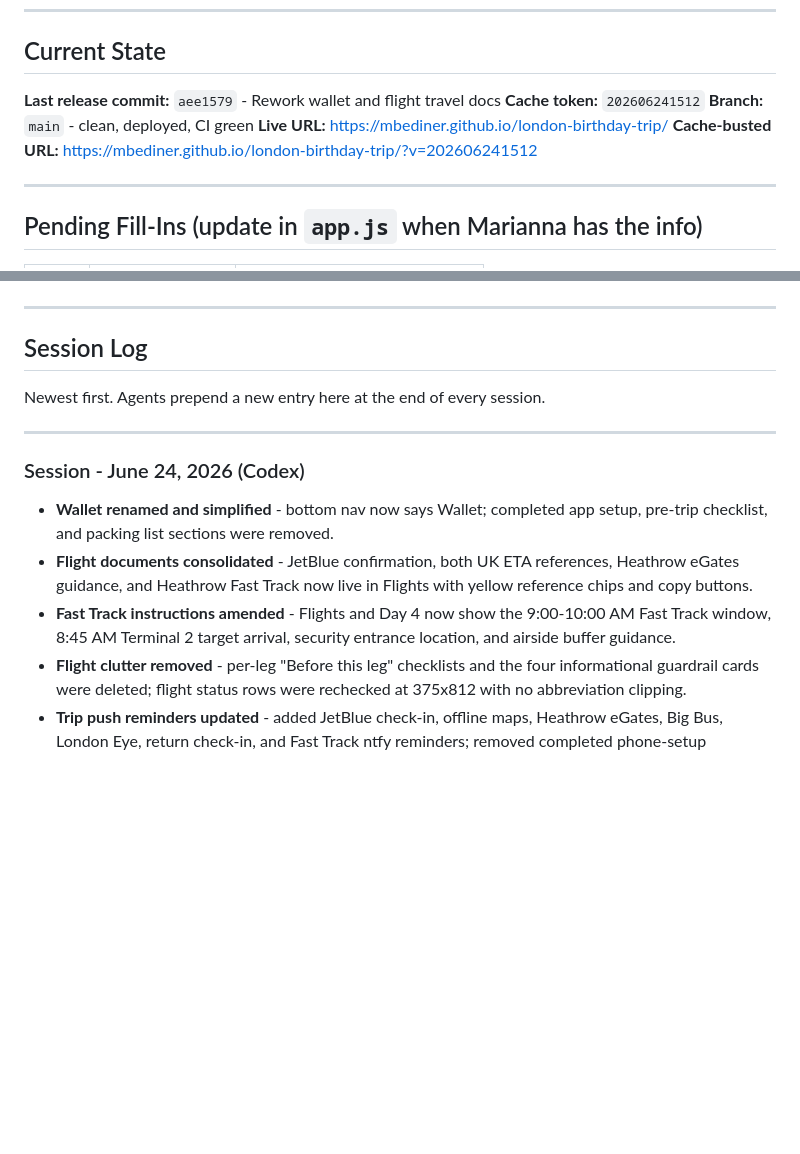
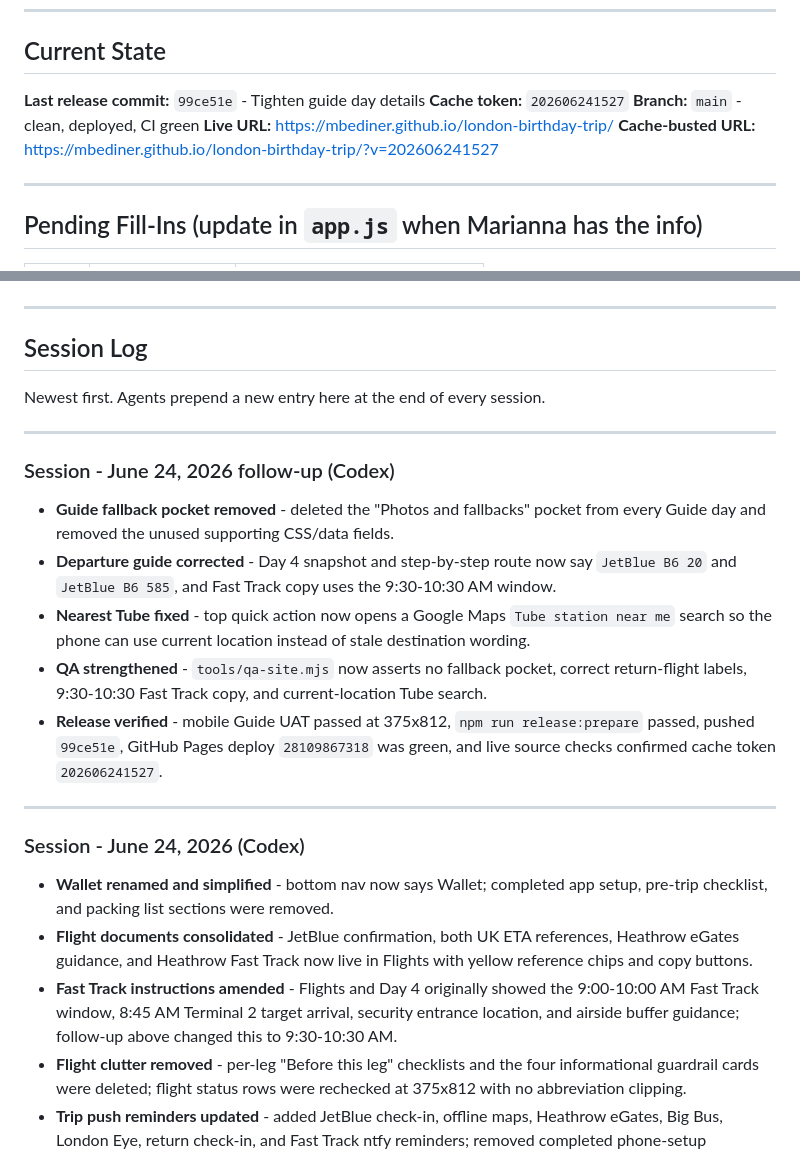
Before and after one commit to mbediner/london-birthday-trip, a Markdown page: HANDOFF.md, 2 parts joined by grey strips. Rendered like a GitHub page; blank space fills up the shorter version.

```diff
--- a/HANDOFF.md
+++ b/HANDOFF.md
@@ -6,11 +6,11 @@
 
 ## Current State
 
-**Last release commit:** `aee1579` - Rework wallet and flight travel docs
-**Cache token:** `202606241512`
+**Last release commit:** `99ce51e` - Tighten guide day details
+**Cache token:** `202606241527`
 **Branch:** `main` - clean, deployed, CI green
 **Live URL:** https://mbediner.github.io/london-birthday-trip/
-**Cache-busted URL:** https://mbediner.github.io/london-birthday-trip/?v=202606241512
+**Cache-busted URL:** https://mbediner.github.io/london-birthday-trip/?v=202606241527
 
 ---
 ## Pending Fill-Ins (update in `app.js` when Marianna has the info)
@@ -27,11 +27,21 @@ Newest first. Agents prepend a new entry here at the end of every session.
 
 ---
 
+### Session - June 24, 2026 follow-up (Codex)
+
+- **Guide fallback pocket removed** - deleted the "Photos and fallbacks" pocket from every Guide day and removed the unused supporting CSS/data fields.
+- **Departure guide corrected** - Day 4 snapshot and step-by-step route now say `JetBlue B6 20` and `JetBlue B6 585`, and Fast Track copy uses the 9:30-10:30 AM window.
+- **Nearest Tube fixed** - top quick action now opens a Google Maps `Tube station near me` search so the phone can use current location instead of stale destination wording.
+- **QA strengthened** - `tools/qa-site.mjs` now asserts no fallback pocket, correct return-flight labels, 9:30-10:30 Fast Track copy, and current-location Tube search.
+- **Release verified** - mobile Guide UAT passed at 375x812, `npm run release:prepare` passed, pushed `99ce51e`, GitHub Pages deploy `28109867318` was green, and live source checks confirmed cache token `202606241527`.
+
+---
+
 ### Session - June 24, 2026 (Codex)
 
 - **Wallet renamed and simplified** - bottom nav now says Wallet; completed app setup, pre-trip checklist, and packing list sections were removed.
 - **Flight documents consolidated** - JetBlue confirmation, both UK ETA references, Heathrow eGates guidance, and Heathrow Fast Track now live in Flights with yellow reference chips and copy buttons.
-- **Fast Track instructions amended** - Flights and Day 4 now show the 9:00-10:00 AM Fast Track window, 8:45 AM Terminal 2 target arrival, security entrance location, and airside buffer guidance.
+- **Fast Track instructions amended** - Flights and Day 4 originally showed the 9:00-10:00 AM Fast Track window, 8:45 AM Terminal 2 target arrival, security entrance location, and airside buffer guidance; follow-up above changed this to 9:30-10:30 AM.
 - **Flight clutter removed** - per-leg "Before this leg" checklists and the four informational guardrail cards were deleted; flight status rows were rechecked at 375x812 with no abbreviation clipping.
 - **Trip push reminders updated** - added JetBlue check-in, offline maps, Heathrow eGates, Big Bus, London Eye, return check-in, and Fast Track ntfy reminders; removed completed phone-setup reminder.
 - **QA strengthened** - `tools/qa-site.mjs` and `tools/qa-trip-push-reminders.mjs` now assert the new Flights/Wallet structure and reminder schedule.
```
